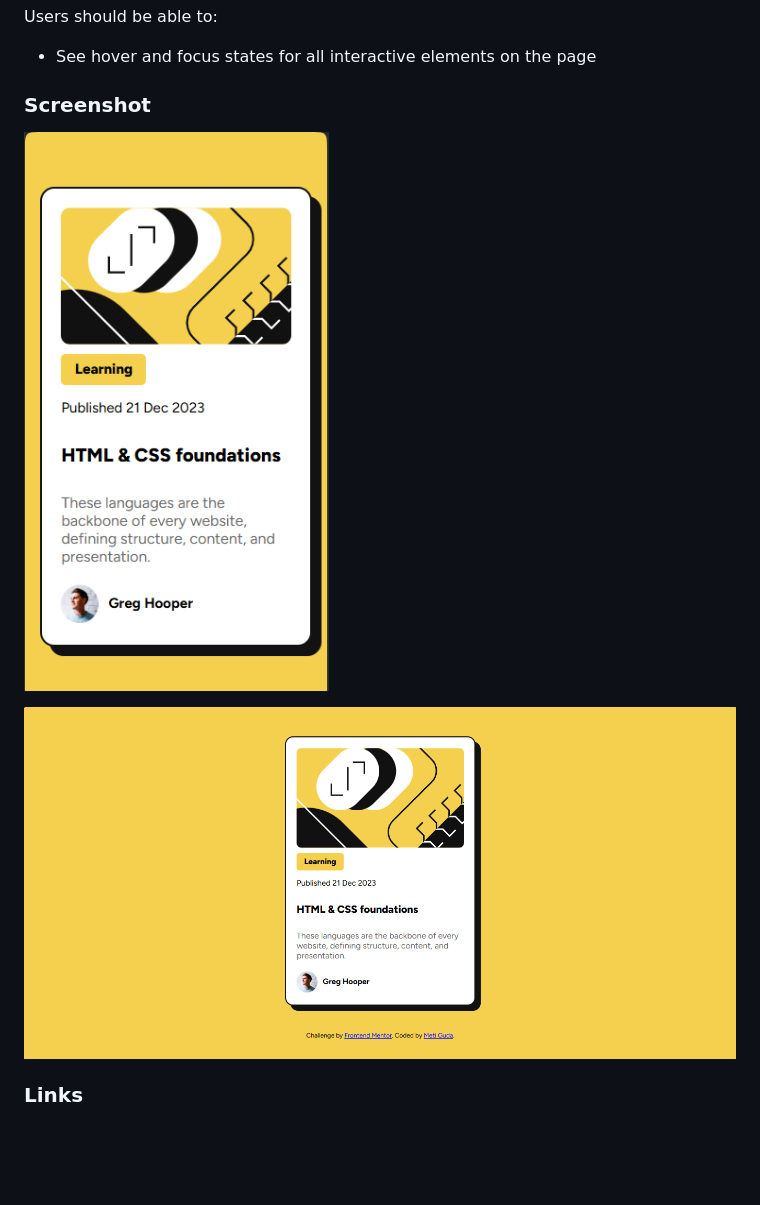
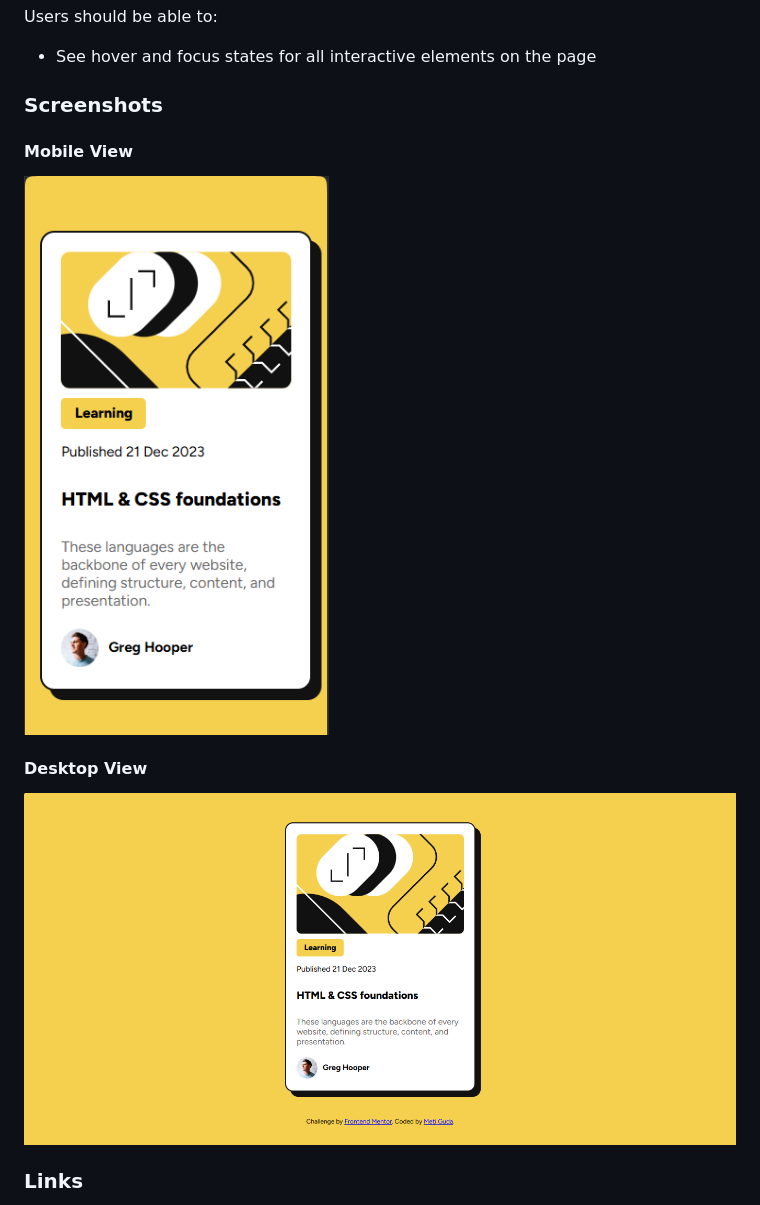
Before and after one commit to meti-guda/blog-preview-card, a Markdown page: README-template.md, the part around the change. Drawn GitHub-style; blank space fills up the shorter version.

Commit message:
docs: update README

```diff
--- a/README-template.md
+++ b/README-template.md
@@ -26,11 +26,15 @@ Users should be able to:
 
 - See hover and focus states for all interactive elements on the page
 
-### Screenshot
+### Screenshots
 
-![Mobile Solution](./mobile.png)
+#### Mobile View
 
-![Desktop Solution](./desktop.png)
+![Mobile view](./mobile.png)
+
+#### Desktop View
+
+![Desktop view](./desktop.png)
 
 ### Links
 
```
